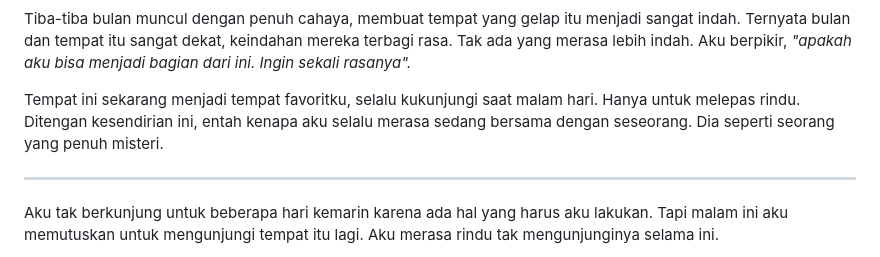
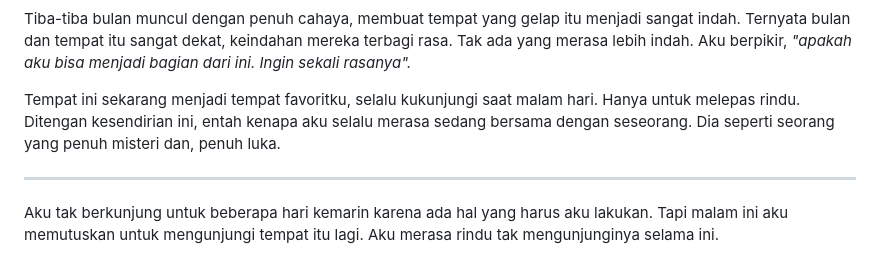
Before and after one commit to authorkejam/authornovel, a Markdown page: Short/BungaBintang/2BungaBintang.md, the part around the change. GitHub-like rendering.

```diff
--- a/Short/BungaBintang/2BungaBintang.md
+++ b/Short/BungaBintang/2BungaBintang.md
@@ -38,7 +38,7 @@ Aku merasa tak ingin pergi dari tempat ini, "Apakah aku bisa membuat rumah saja
 
 Tiba-tiba bulan muncul dengan penuh cahaya, membuat tempat yang gelap itu menjadi sangat indah. Ternyata bulan dan tempat itu sangat dekat, keindahan mereka terbagi rasa. Tak ada yang merasa lebih indah. Aku berpikir, *"apakah aku bisa menjadi bagian dari ini. Ingin sekali rasanya".*
 
-Tempat ini sekarang menjadi tempat favoritku, selalu kukunjungi saat malam hari. Hanya untuk melepas rindu. Ditengan kesendirian ini, entah kenapa aku selalu merasa sedang bersama dengan seseorang. Dia seperti seorang yang penuh misteri.
+Tempat ini sekarang menjadi tempat favoritku, selalu kukunjungi saat malam hari. Hanya untuk melepas rindu. Ditengan kesendirian ini, entah kenapa aku selalu merasa sedang bersama dengan seseorang. Dia seperti seorang yang penuh misteri dan, penuh luka.
 
 ---
 
```
